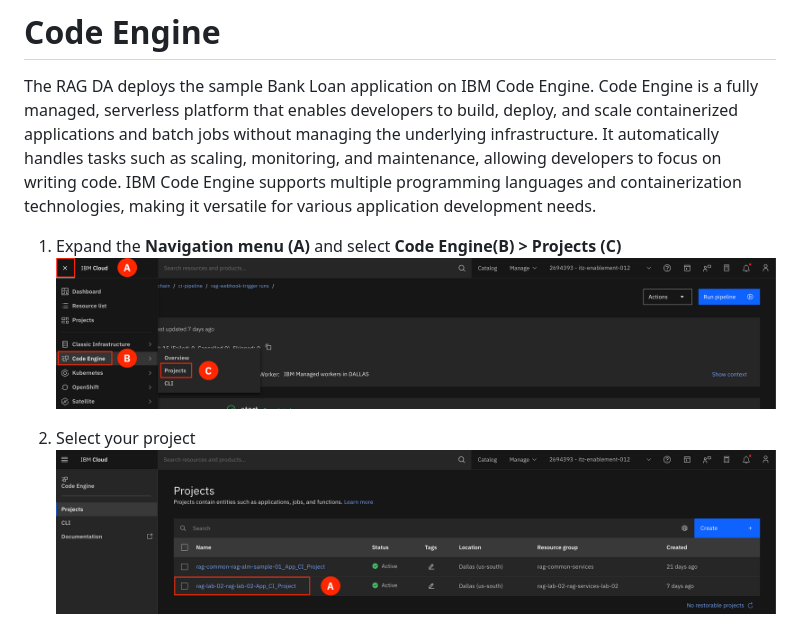
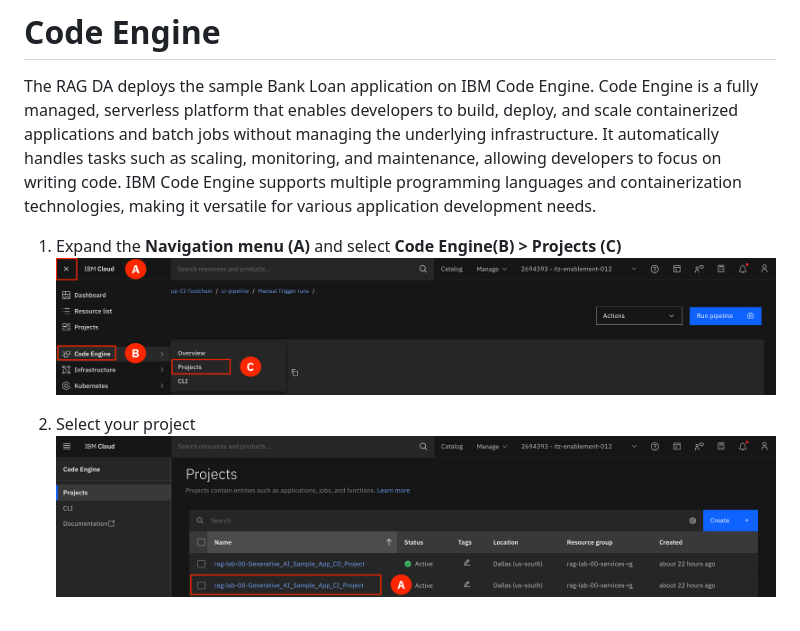
Before and after one commit to IBM/wx-ibmcloud-solutions-scc, a Markdown page: docs/lab/1_5-code-engine.md, the part around the change printed below. Rendered like a GitHub page; pictures changed too: docs/images/1.5.1-n.png, docs/images/1.5.1.png (deleted), docs/images/1.5.2-n.png.

Commit message:
update screenshots

```diff
--- a/docs/lab/1_5-code-engine.md
+++ b/docs/lab/1_5-code-engine.md
@@ -3,9 +3,9 @@
 The RAG DA deploys the sample Bank Loan application on IBM Code Engine. Code Engine is a fully managed, serverless platform that enables developers to build, deploy, and scale containerized applications and batch jobs without managing the underlying infrastructure. It automatically handles tasks such as scaling, monitoring, and maintenance, allowing developers to focus on writing code. IBM Code Engine supports multiple programming languages and containerization technologies, making it versatile for various application development needs.
 
 1. Expand the **Navigation menu (A)** and select **Code Engine(B) > Projects (C)**
-![alt text](../images/1.5.1.png)
+![alt text](../images/1.5.1-n.png)
 
 2. Select your project
-![alt text](../images/1.5.2.png)
+![alt text](../images/1.5.2-n.png)
 
 3. Review the Overview dashboard
```
Also changed, not shown: other parts of docs/lab/1_5-code-engine.md (+1 -1 lines), docs/images/1.5.3.png (deleted).
